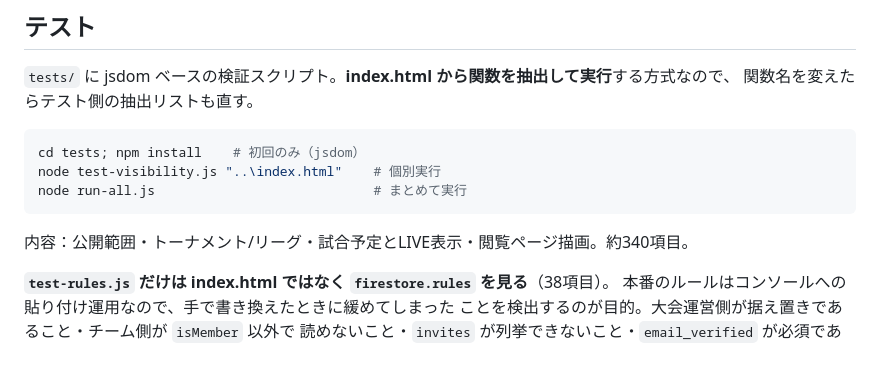
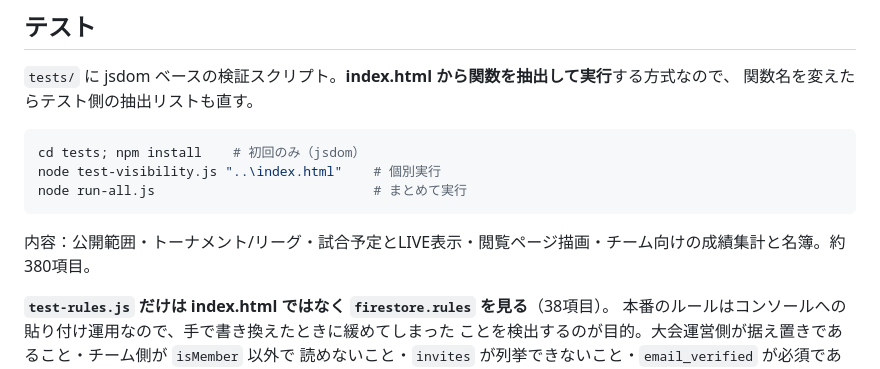
Before and after one commit to YosukeSato827/basketball-scoresheet, a Markdown page: CLAUDE.md, the part around the change. Rendered like a GitHub page.

Commit message:
CLAUDE.md のテスト項目数を更新（チーム向けの成績集計を追加）
Co-Authored-By: Claude Opus 5 <noreply@anthropic.com>

````diff
--- a/CLAUDE.md
+++ b/CLAUDE.md
@@ -315,7 +315,7 @@ node test-visibility.js "..\index.html"    # 個別実行
 node run-all.js                            # まとめて実行
 ```
 
-内容：公開範囲・トーナメント/リーグ・試合予定とLIVE表示・閲覧ページ描画。約340項目。
+内容：公開範囲・トーナメント/リーグ・試合予定とLIVE表示・閲覧ページ描画・チーム向けの成績集計と名簿。約380項目。
 
 **`test-rules.js` だけは index.html ではなく `firestore.rules` を見る**（38項目）。
 本番のルールはコンソールへの貼り付け運用なので、手で書き換えたときに緩めてしまった
````
